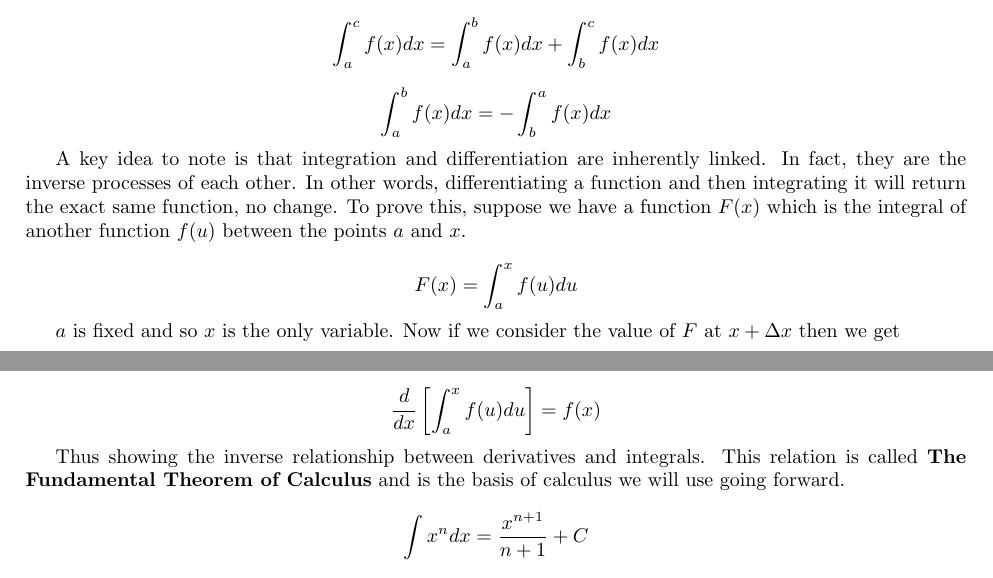
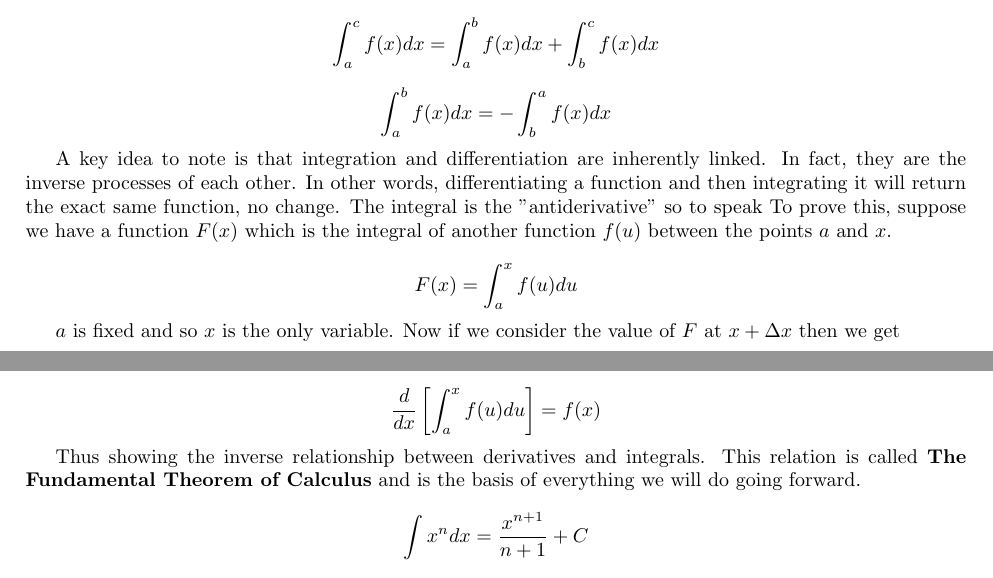
Before and after one commit to JackCT1/notes, a LaTeX document (Maths/calculus/calculus.tex, which reads Maths/calculus/chapters/integration.tex): two parts of pages 9 and 10 of 26 before the commit and two parts of pages 9 and 10 of 27 after it, joined at a grey line, cut so that both start at the same text. Compiled offline with pdfLaTeX.

Commit message:
added more fundamental theorem notes

```diff
--- a/Maths/calculus/chapters/integration.tex
+++ b/Maths/calculus/chapters/integration.tex
@@ -25,9 +25,9 @@ exact area. We write this notationally as
 
 A key idea to note is that integration and differentiation are inherently linked. In fact,
 they are the inverse processes of each other. In other words, differentiating a function and
-then integrating it will return the exact same function, no change. To prove this, suppose we
-have a function $F(x)$ which is the integral of another function $f(u)$ between the points $a$
-and $x$.
+then integrating it will return the exact same function, no change. The integral is the
+"antiderivative" so to speak To prove this, suppose we have a function $F(x)$ which is the
+integral of another function $f(u)$ between the points $a$ and $x$.
 
 \begin{equation*}
     F(x) = \int_{a}^{x}f(u)du
@@ -63,7 +63,7 @@ Using our initial expression for $F(x)$, we can rewrite this as
 \end{equation*}
 
 Thus showing the inverse relationship between derivatives and integrals. This relation is called
-\textbf{The Fundamental Theorem of Calculus} and is the basis of calculus we will use going
+\textbf{The Fundamental Theorem of Calculus} and is the basis of everything we will do going
 forward.
 
 \begin{equation*}
```
Also changed, not shown: Maths/calculus/chapters/integration.tex (2 more changed lines).
